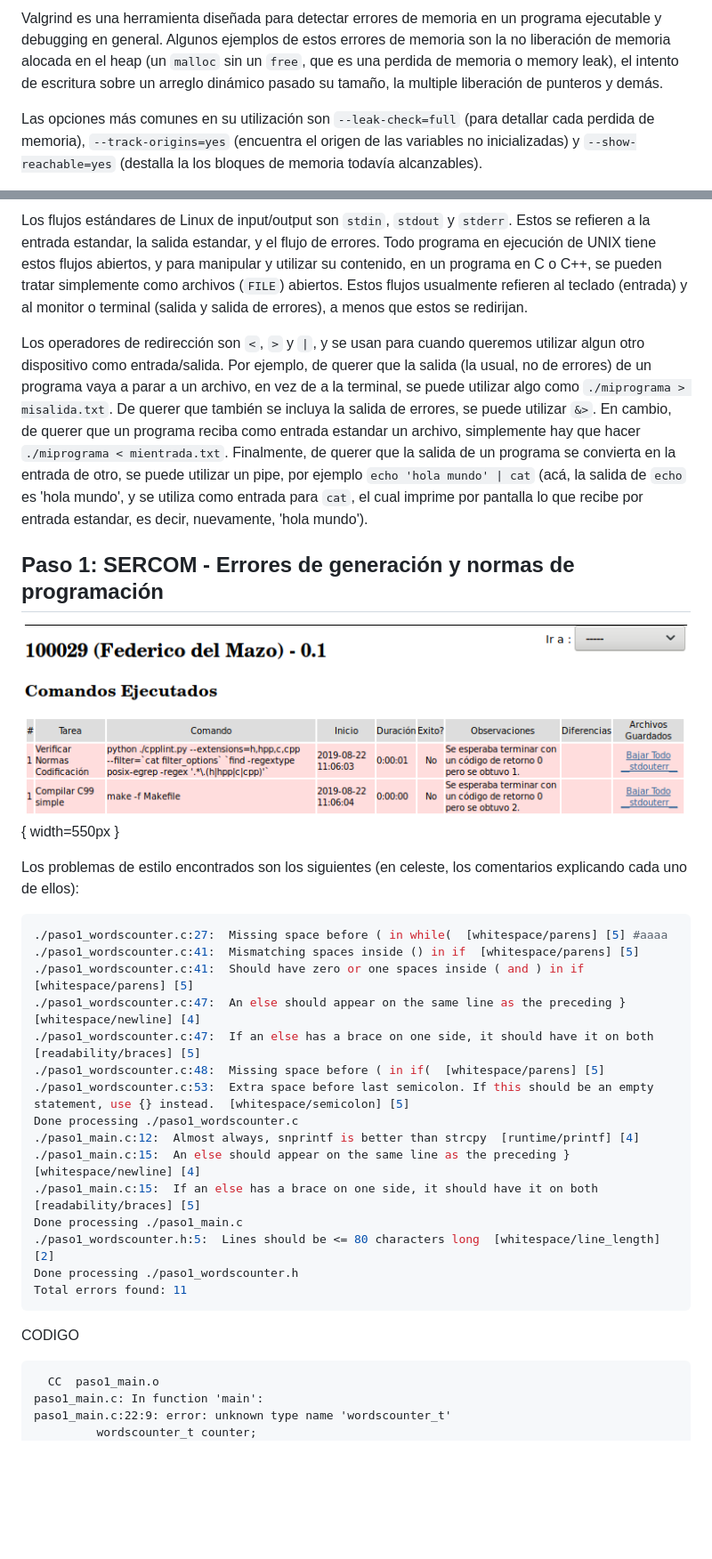
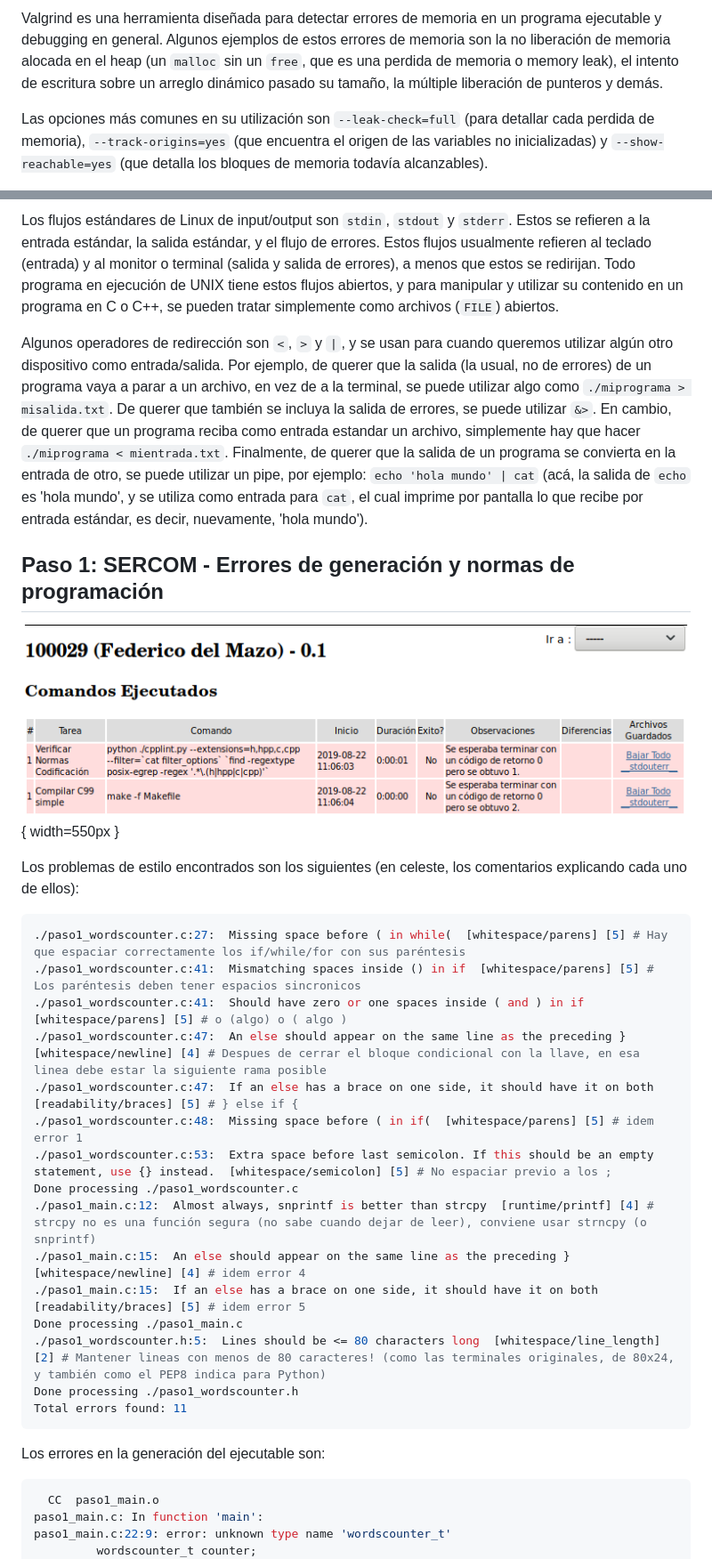
Before and after one commit to FdelMazo/7542-Taller1, a Markdown page: TP0/README.md, 2 parts joined by grey strips. Shown: that part at 89% size. GitHub-like rendering; blank space fills up the shorter version.

Commit message:
Termina el TP0

````diff
--- a/TP0/README.md
+++ b/TP0/README.md
@@ -16,5 +16,5 @@ date: |
 
-Valgrind es una herramienta diseñada para detectar errores de memoria en un programa ejecutable y debugging en general. Algunos ejemplos de estos errores de memoria son la no liberación de memoria alocada en el heap (un `malloc` sin un `free`, que es una perdida de memoria o memory leak), el intento de escritura sobre un arreglo dinámico pasado su tamaño, la multiple liberación de punteros y demás.
+Valgrind es una herramienta diseñada para detectar errores de memoria en un programa ejecutable y debugging en general. Algunos ejemplos de estos errores de memoria son la no liberación de memoria alocada en el heap (un `malloc` sin un `free`, que es una perdida de memoria o memory leak), el intento de escritura sobre un arreglo dinámico pasado su tamaño, la múltiple liberación de punteros y demás.
 
-Las opciones más comunes en su utilización son `--leak-check=full` (para detallar cada perdida de memoria), `--track-origins=yes` (encuentra el origen de las variables no inicializadas) y `--show-reachable=yes` (destalla la los bloques de memoria todavía alcanzables).
+Las opciones más comunes en su utilización son `--leak-check=full` (para detallar cada perdida de memoria), `--track-origins=yes` (que encuentra el origen de las variables no inicializadas) y `--show-reachable=yes` (que detalla los bloques de memoria todavía alcanzables).
 
@@ -51,7 +53,7 @@ char: 1, int: 4, struct S: 8
 
-Los flujos estándares de Linux de input/output son `stdin`, `stdout` y `stderr`. Estos se refieren a la entrada estandar, la salida estandar, y el flujo de errores. Todo programa en ejecución de UNIX tiene estos flujos abiertos, y para manipular y utilizar su contenido, en un programa en C o C++, se pueden tratar simplemente como archivos (`FILE`) abiertos. Estos flujos usualmente refieren al teclado (entrada) y al monitor o terminal (salida y salida de errores), a menos que estos se redirijan.
+Los flujos estándares de Linux de input/output son `stdin`, `stdout` y `stderr`. Estos se refieren a la entrada estándar, la salida estándar, y el flujo de errores. Estos flujos usualmente refieren al teclado (entrada) y al monitor o terminal (salida y salida de errores), a menos que estos se redirijan. Todo programa en ejecución de UNIX tiene estos flujos abiertos, y para manipular y utilizar su contenido en un programa en C o C++, se pueden tratar simplemente como archivos (`FILE`) abiertos.
 
-Los operadores de redirección son `<`, `>` y `|`, y se usan para cuando queremos utilizar algun otro dispositivo como entrada/salida. Por ejemplo, de querer que la salida (la usual, no de errores) de un programa vaya a parar a un archivo, en vez de a la terminal, se puede utilizar algo como `./miprograma > misalida.txt`. De querer que también se incluya la salida de errores, se puede utilizar `&>`. En cambio, de querer que un programa reciba como entrada estandar un archivo, simplemente hay que hacer `./miprograma < mientrada.txt`. Finalmente, de querer que la salida de un programa se convierta en la entrada de otro, se puede utilizar un pipe, por ejemplo `echo 'hola mundo' | cat` (acá, la salida de `echo` es 'hola mundo', y se utiliza como entrada para `cat`, el cual imprime por pantalla lo que recibe por entrada estandar, es decir, nuevamente, 'hola mundo').
+Algunos operadores de redirección son `<`, `>` y `|`, y se usan para cuando queremos utilizar algún otro dispositivo como entrada/salida. Por ejemplo, de querer que la salida (la usual, no de errores) de un programa vaya a parar a un archivo, en vez de a la terminal, se puede utilizar algo como `./miprograma > misalida.txt`. De querer que también se incluya la salida de errores, se puede utilizar `&>`. En cambio, de querer que un programa reciba como entrada estandar un archivo, simplemente hay que hacer `./miprograma < mientrada.txt`. Finalmente, de querer que la salida de un programa se convierta en la entrada de otro, se puede utilizar un pipe, por ejemplo: `echo 'hola mundo' | cat` (acá, la salida de `echo` es 'hola mundo', y se utiliza como entrada para `cat`, el cual imprime por pantalla lo que recibe por entrada estándar, es decir, nuevamente, 'hola mundo').
 
 ## Paso 1: SERCOM - Errores de generación y normas de programación
 
@@ -60,26 +62,26 @@ Los operadores de redirección son `<`, `>` y `|`, y se usan para cuando queremo
 Los problemas de estilo encontrados son los siguientes (en celeste, los comentarios explicando cada uno de ellos):
 
 ```bash
-./paso1_wordscounter.c:27:  Missing space before ( in while(  [whitespace/parens] [5] #aaaa
-./paso1_wordscounter.c:41:  Mismatching spaces inside () in if  [whitespace/parens] [5]
-./paso1_wordscounter.c:41:  Should have zero or one spaces inside ( and ) in if  [whitespace/parens] [5]
-./paso1_wordscounter.c:47:  An else should appear on the same line as the preceding }  [whitespace/newline] [4]
-./paso1_wordscounter.c:47:  If an else has a brace on one side, it should have it on both  [readability/braces] [5]
-./paso1_wordscounter.c:48:  Missing space before ( in if(  [whitespace/parens] [5]
-./paso1_wordscounter.c:53:  Extra space before last semicolon. If this should be an empty statement, use {} instead.  [whitespace/semicolon] [5]
+./paso1_wordscounter.c:27:  Missing space before ( in while(  [whitespace/parens] [5] # Hay que espaciar correctamente los if/while/for con sus paréntesis
+./paso1_wordscounter.c:41:  Mismatching spaces inside () in if  [whitespace/parens] [5] # Los paréntesis deben tener espacios sincronicos
+./paso1_wordscounter.c:41:  Should have zero or one spaces inside ( and ) in if  [whitespace/parens] [5] # o (algo) o ( algo )
+./paso1_wordscounter.c:47:  An else should appear on the same line as the preceding }  [whitespace/newline] [4] # Despues de cerrar el bloque condicional con la llave, en esa linea debe estar la siguiente rama posible
+./paso1_wordscounter.c:47:  If an else has a brace on one side, it should have it on both  [readability/braces] [5] # } else if {
+./paso1_wordscounter.c:48:  Missing space before ( in if(  [whitespace/parens] [5] # idem error 1
+./paso1_wordscounter.c:53:  Extra space before last semicolon. If this should be an empty statement, use {} instead.  [whitespace/semicolon] [5] # No espaciar previo a los ;
 Done processing ./paso1_wordscounter.c
-./paso1_main.c:12:  Almost always, snprintf is better than strcpy  [runtime/printf] [4]
-./paso1_main.c:15:  An else should appear on the same line as the preceding }  [whitespace/newline] [4]
-./paso1_main.c:15:  If an else has a brace on one side, it should have it on both  [readability/braces] [5]
+./paso1_main.c:12:  Almost always, snprintf is better than strcpy  [runtime/printf] [4] # strcpy no es una función segura (no sabe cuando dejar de leer), conviene usar strncpy (o snprintf)
+./paso1_main.c:15:  An else should appear on the same line as the preceding }  [whitespace/newline] [4] # idem error 4
+./paso1_main.c:15:  If an else has a brace on one side, it should have it on both  [readability/braces] [5] # idem error 5
 Done processing ./paso1_main.c
-./paso1_wordscounter.h:5:  Lines should be <= 80 characters long  [whitespace/line_length] [2]
+./paso1_wordscounter.h:5:  Lines should be <= 80 characters long  [whitespace/line_length] [2] # Mantener lineas con menos de 80 caracteres! (como las terminales originales, de 80x24, y también como el PEP8 indica para Python)
 Done processing ./paso1_wordscounter.h
 Total errors found: 11
 ```
 
-CODIGO
+Los errores en la generación del ejecutable son:
 
-```
+```bash
   CC  paso1_main.o
 paso1_main.c: In function 'main':
 paso1_main.c:22:9: error: unknown type name 'wordscounter_t'
````
Also changed, not shown: other parts of TP0/README.md (+88 -27 lines), TP0/screenshots/paso5-gdb1.png (added), TP0/screenshots/paso5-gdb2.png (added), TP0/screenshots/paso5-hd.png (added), TP0/screenshots/paso6-corrida.png (added), 1 other file.
